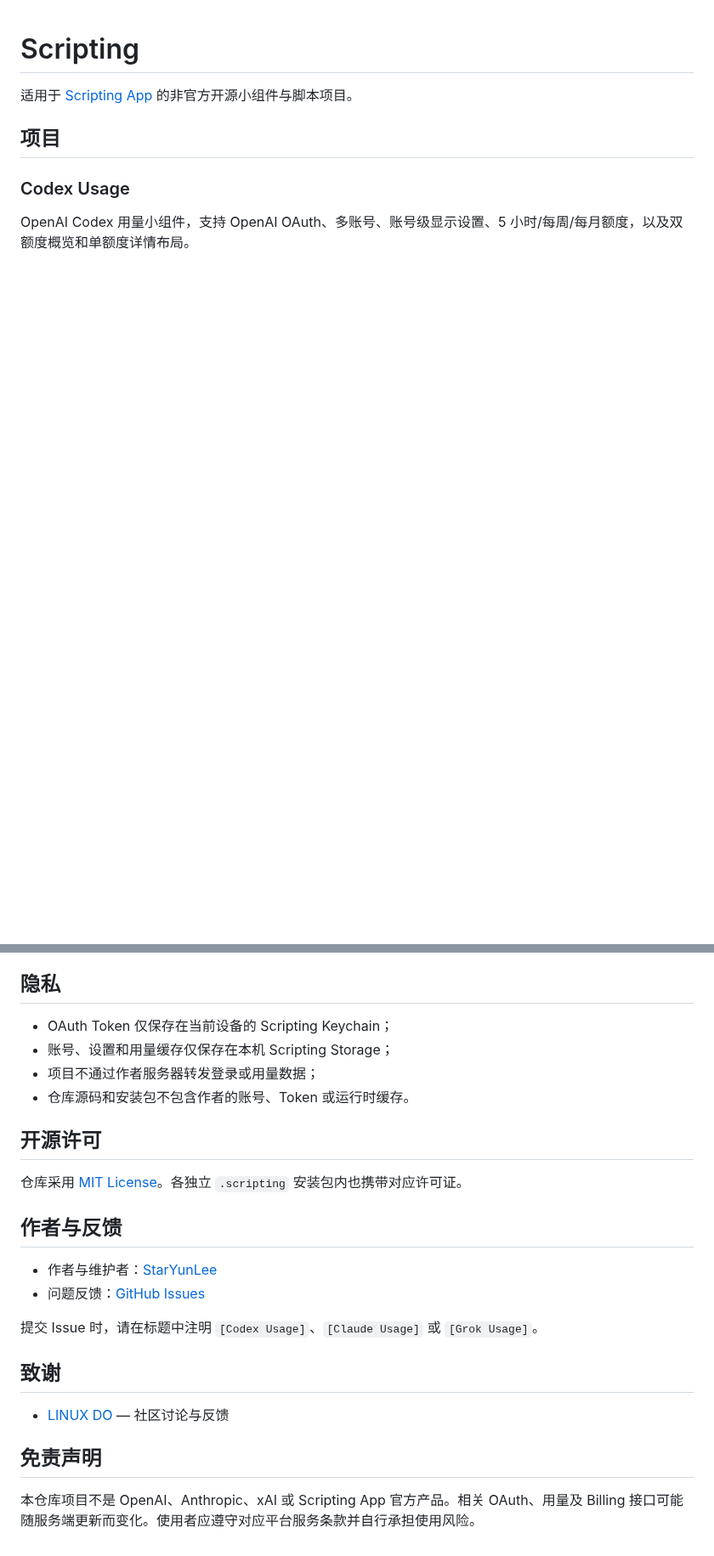
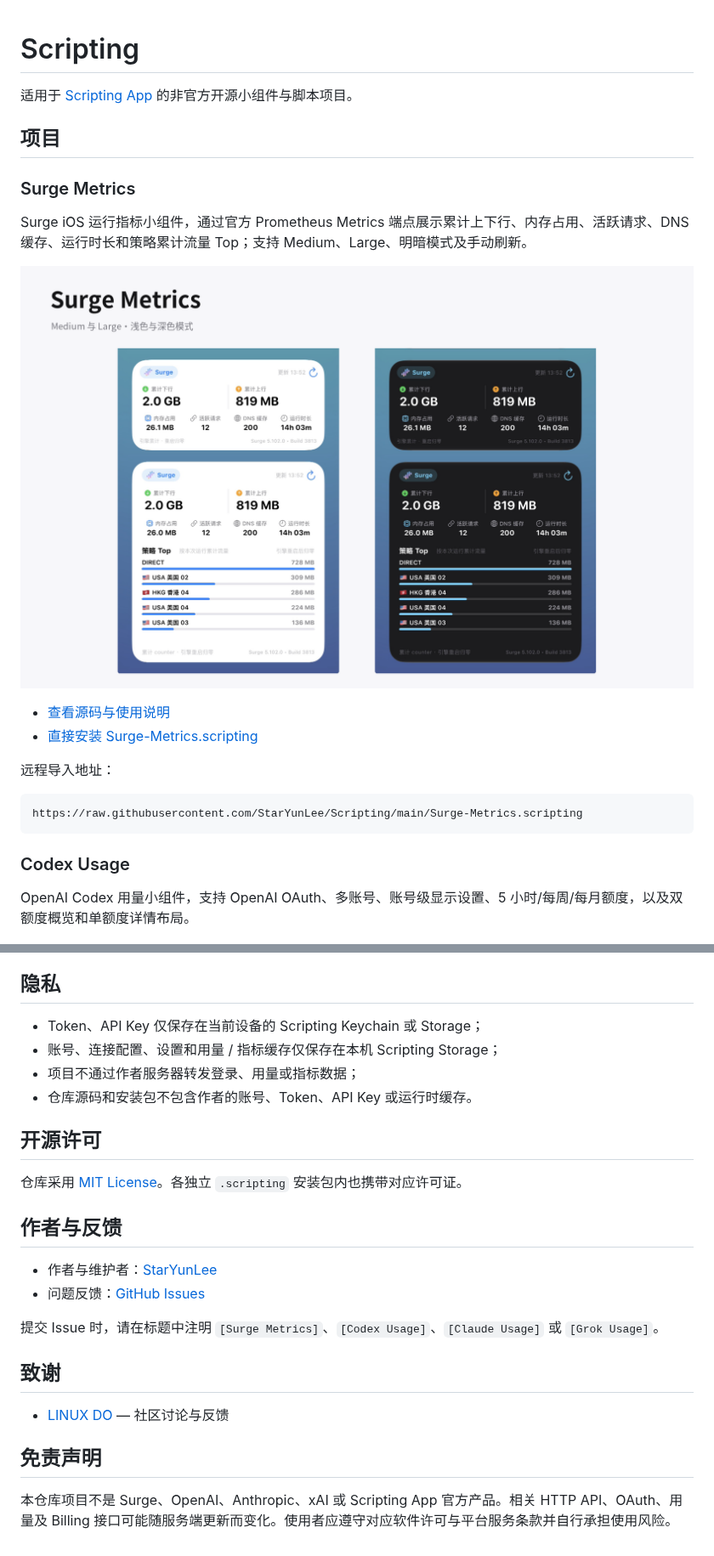
Before and after one commit to StarYunLee/Scripting, a Markdown page: README.md, 2 parts joined by grey strips. Shown at 85% size. Drawn GitHub-style; pictures changed too: Surge Metrics/assets/surge-metrics-preview.png (added); blank space fills up the shorter version.

Commit message:
feat: add Surge Metrics v1.0.0

````diff
--- a/README.md
+++ b/README.md
@@ -3,6 +3,21 @@
 适用于 [Scripting App](https://scriptingapp.github.io/) 的非官方开源小组件与脚本项目。
 
 ## 项目
+
+### Surge Metrics
+
+Surge iOS 运行指标小组件，通过官方 Prometheus Metrics 端点展示累计上下行、内存占用、活跃请求、DNS 缓存、运行时长和策略累计流量 Top；支持 Medium、Large、明暗模式及手动刷新。
+
+![Surge Metrics 小组件预览](./Surge%20Metrics/assets/surge-metrics-preview.png)
+
+- [查看源码与使用说明](./Surge%20Metrics/)
+- [直接安装 Surge-Metrics.scripting](https://raw.githubusercontent.com/StarYunLee/Scripting/main/Surge-Metrics.scripting)
+
+远程导入地址：
+
+```text
+https://raw.githubusercontent.com/StarYunLee/Scripting/main/Surge-Metrics.scripting
+```
 
 ### Codex Usage
 
@@ -55,10 +70,10 @@ https://raw.githubusercontent.com/StarYunLee/Scripting/main/Grok-Usage.scripting
 
 ## 隐私
 
-- OAuth Token 仅保存在当前设备的 Scripting Keychain；
-- 账号、设置和用量缓存仅保存在本机 Scripting Storage；
-- 项目不通过作者服务器转发登录或用量数据；
-- 仓库源码和安装包不包含作者的账号、Token 或运行时缓存。
+- Token、API Key 仅保存在当前设备的 Scripting Keychain 或 Storage；
+- 账号、连接配置、设置和用量 / 指标缓存仅保存在本机 Scripting Storage；
+- 项目不通过作者服务器转发登录、用量或指标数据；
+- 仓库源码和安装包不包含作者的账号、Token、API Key 或运行时缓存。
 
 ## 开源许可
 
@@ -69,11 +84,11 @@ https://raw.githubusercontent.com/StarYunLee/Scripting/main/Grok-Usage.scripting
 - 作者与维护者：[StarYunLee](https://github.com/StarYunLee)
 - 问题反馈：[GitHub Issues](https://github.com/StarYunLee/Scripting/issues)
 
-提交 Issue 时，请在标题中注明 `[Codex Usage]`、`[Claude Usage]` 或 `[Grok Usage]`。
+提交 Issue 时，请在标题中注明 `[Surge Metrics]`、`[Codex Usage]`、`[Claude Usage]` 或 `[Grok Usage]`。
 
 ## 致谢
 - [LINUX DO](https://linux.do/) — 社区讨论与反馈
 
 ## 免责声明
 
-本仓库项目不是 OpenAI、Anthropic、xAI 或 Scripting App 官方产品。相关 OAuth、用量及 Billing 接口可能随服务端更新而变化。使用者应遵守对应平台服务条款并自行承担使用风险。
+本仓库项目不是 Surge、OpenAI、Anthropic、xAI 或 Scripting App 官方产品。相关 HTTP API、OAuth、用量及 Billing 接口可能随服务端更新而变化。使用者应遵守对应软件许可与平台服务条款并自行承担使用风险。
````
Also changed, not shown: Surge Metrics/README.md (added, +179 -0 lines), Surge Metrics/assets/surge-metrics-icon.png (added), 13 other files.
